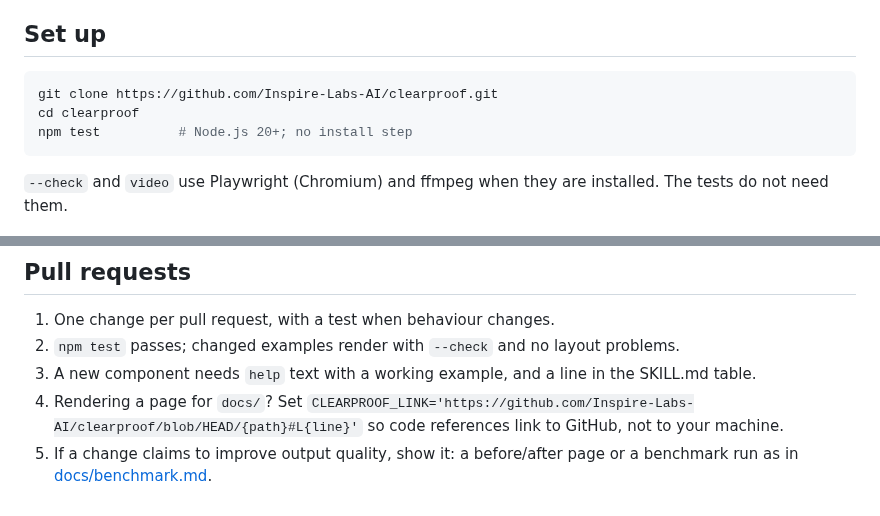
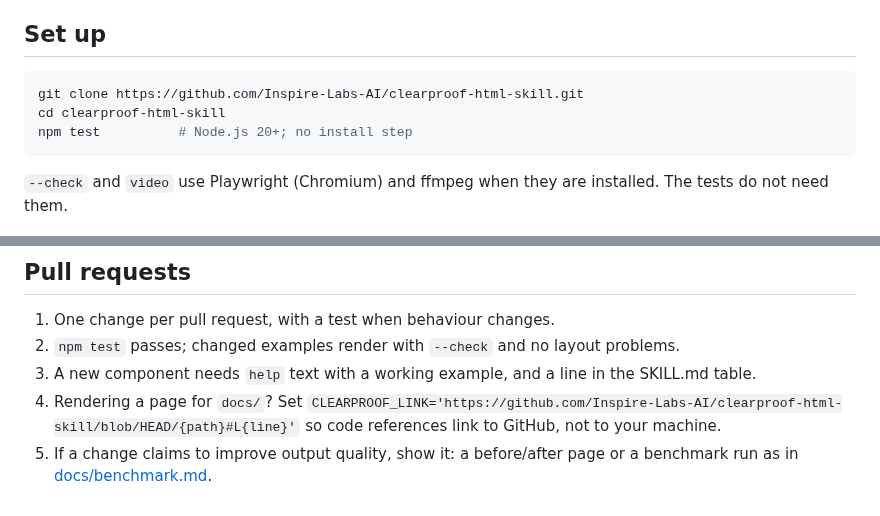
Before and after one commit to Inspire-Labs-AI/clearproof-html-skill, a Markdown page: CONTRIBUTING.md, 2 parts joined by grey strips. Rendered like a GitHub page.

Commit message:
Use clearproof-html-skill as the repository name
Brand plus the words people search for ("html skill"). Update the
install command, links, metadata, landing page, methodology code links
and the social preview (which now uses the product wording).

Co-Authored-By: Claude Opus 5.5 <noreply@anthropic.com>
Claude-Session: https://claude.ai/code/session_015hwiLpJLzKC155qaZvB42B

````diff
--- a/CONTRIBUTING.md
+++ b/CONTRIBUTING.md
@@ -5,8 +5,8 @@ Thanks for helping. clearproof has no runtime dependencies; keep it that way.
 ## Set up
 
 ```bash
-git clone https://github.com/Inspire-Labs-AI/clearproof.git
-cd clearproof
+git clone https://github.com/Inspire-Labs-AI/clearproof-html-skill.git
+cd clearproof-html-skill
 npm test          # Node.js 20+; no install step
 ```
 
@@ -29,6 +29,6 @@ npm test          # Node.js 20+; no install step
 1. One change per pull request, with a test when behaviour changes.
 2. `npm test` passes; changed examples render with `--check` and no layout problems.
 3. A new component needs `help` text with a working example, and a line in the SKILL.md table.
-4. Rendering a page for `docs/`? Set `CLEARPROOF_LINK='https://github.com/Inspire-Labs-AI/clearproof/blob/HEAD/{path}#L{line}'`
+4. Rendering a page for `docs/`? Set `CLEARPROOF_LINK='https://github.com/Inspire-Labs-AI/clearproof-html-skill/blob/HEAD/{path}#L{line}'`
    so code references link to GitHub, not to your machine.
 5. If a change claims to improve output quality, show it: a before/after page or a benchmark run as in [docs/benchmark.md](docs/benchmark.md).
````
Also changed, not shown: README.md (+2 -2 lines), docs/images/social-preview.png, 4 other files.
